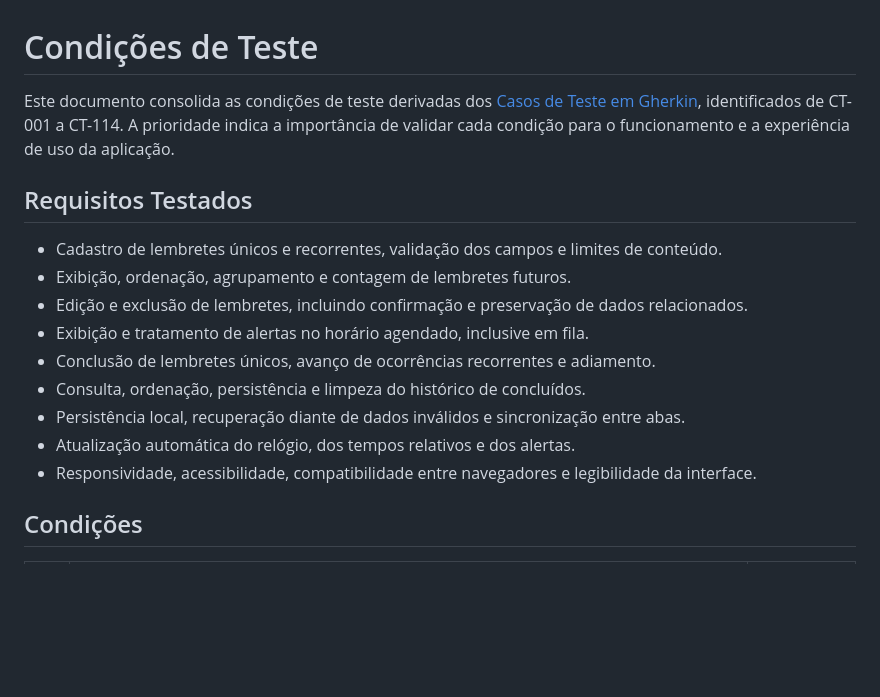
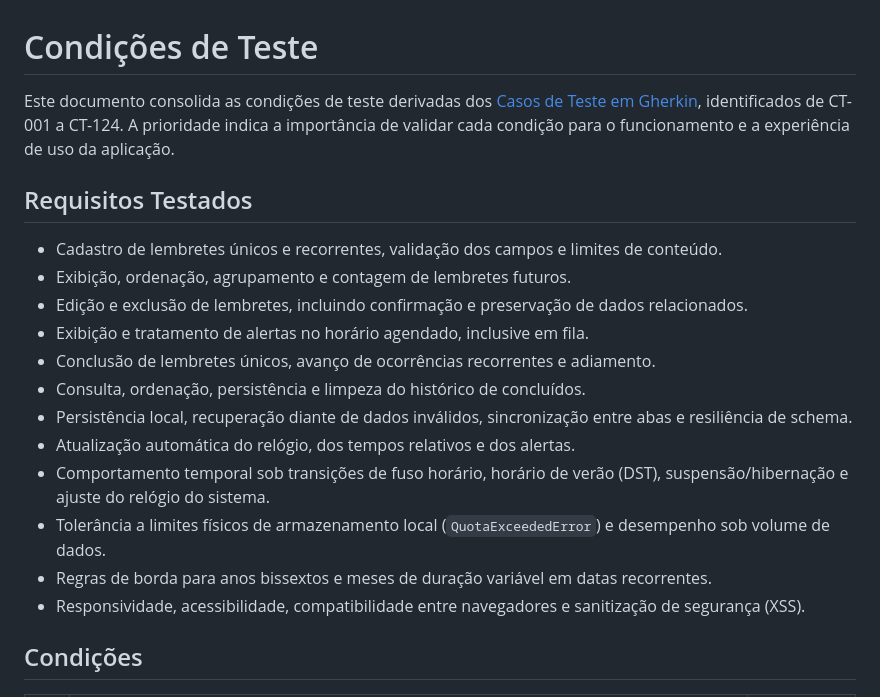
Before and after one commit to AlphaPowerBI/brasa-lembretes, a Markdown page: Docs/Condições de Teste.md, the part around the change. Drawn GitHub-style; blank space fills up the shorter version.

Commit message:
docs: atualiza escopo e consolida condicoes de teste de 1 a 16

```diff
--- a/Docs/Condições de Teste.md
+++ b/Docs/Condições de Teste.md
@@ -1,6 +1,6 @@
 # Condições de Teste
 
-Este documento consolida as condições de teste derivadas dos [Casos de Teste em Gherkin](./Casos%20de%20Teste%20em%20Gherkin.md), identificados de CT-001 a CT-114. A prioridade indica a importância de validar cada condição para o funcionamento e a experiência de uso da aplicação.
+Este documento consolida as condições de teste derivadas dos [Casos de Teste em Gherkin](./Casos%20de%20Teste%20em%20Gherkin.md), identificados de CT-001 a CT-124. A prioridade indica a importância de validar cada condição para o funcionamento e a experiência de uso da aplicação.
 
 ## Requisitos Testados
 
@@ -10,9 +10,12 @@ Este documento consolida as condições de teste derivadas dos [Casos de Teste e
 - Exibição e tratamento de alertas no horário agendado, inclusive em fila.
 - Conclusão de lembretes únicos, avanço de ocorrências recorrentes e adiamento.
 - Consulta, ordenação, persistência e limpeza do histórico de concluídos.
-- Persistência local, recuperação diante de dados inválidos e sincronização entre abas.
+- Persistência local, recuperação diante de dados inválidos, sincronização entre abas e resiliência de schema.
 - Atualização automática do relógio, dos tempos relativos e dos alertas.
-- Responsividade, acessibilidade, compatibilidade entre navegadores e legibilidade da interface.
+- Comportamento temporal sob transições de fuso horário, horário de verão (DST), suspensão/hibernação e ajuste do relógio do sistema.
+- Tolerância a limites físicos de armazenamento local (`QuotaExceededError`) e desempenho sob volume de dados.
+- Regras de borda para anos bissextos e meses de duração variável em datas recorrentes.
+- Responsividade, acessibilidade, compatibilidade entre navegadores e sanitização de segurança (XSS).
 
 ## Condições
 
```
